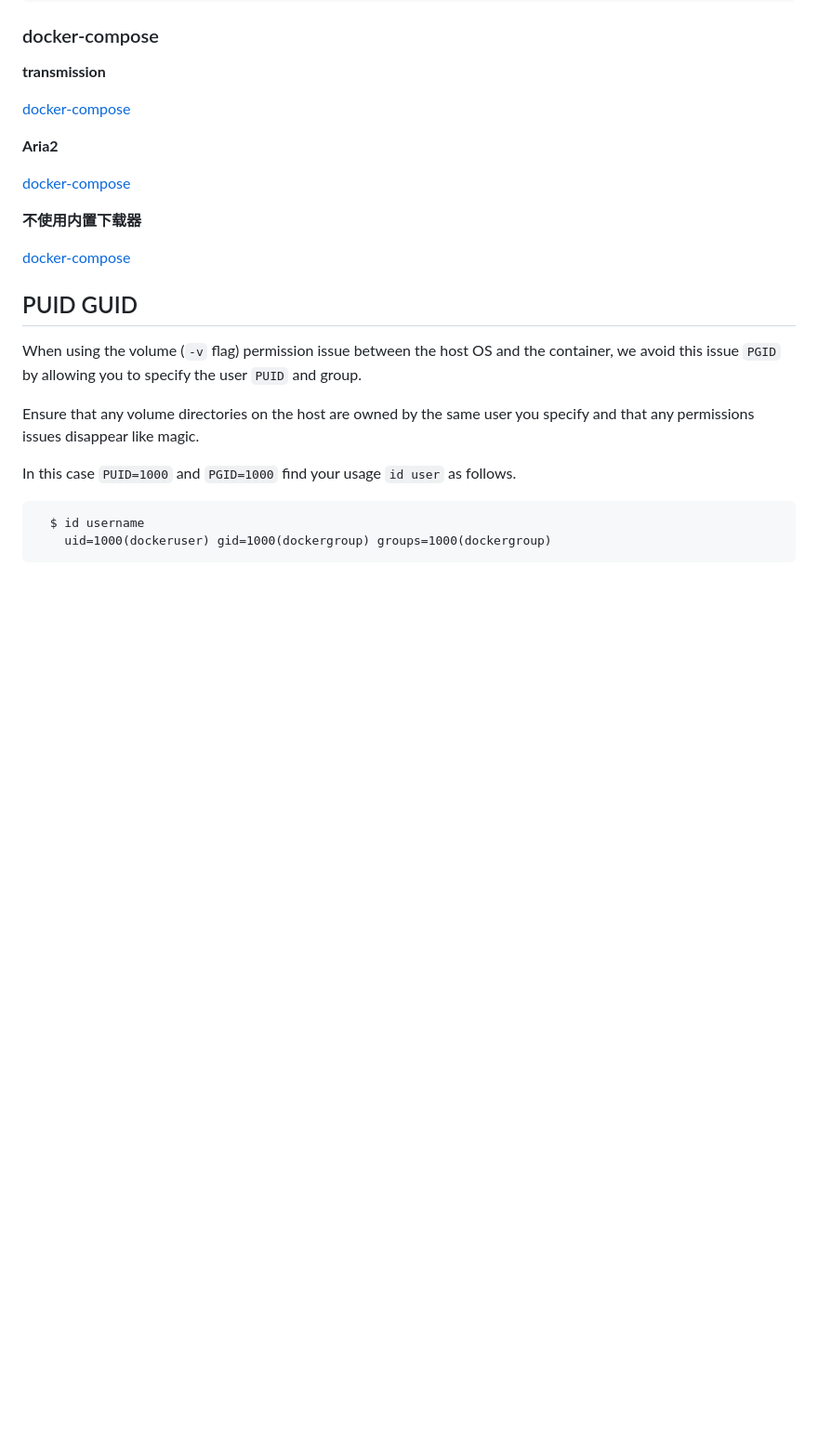
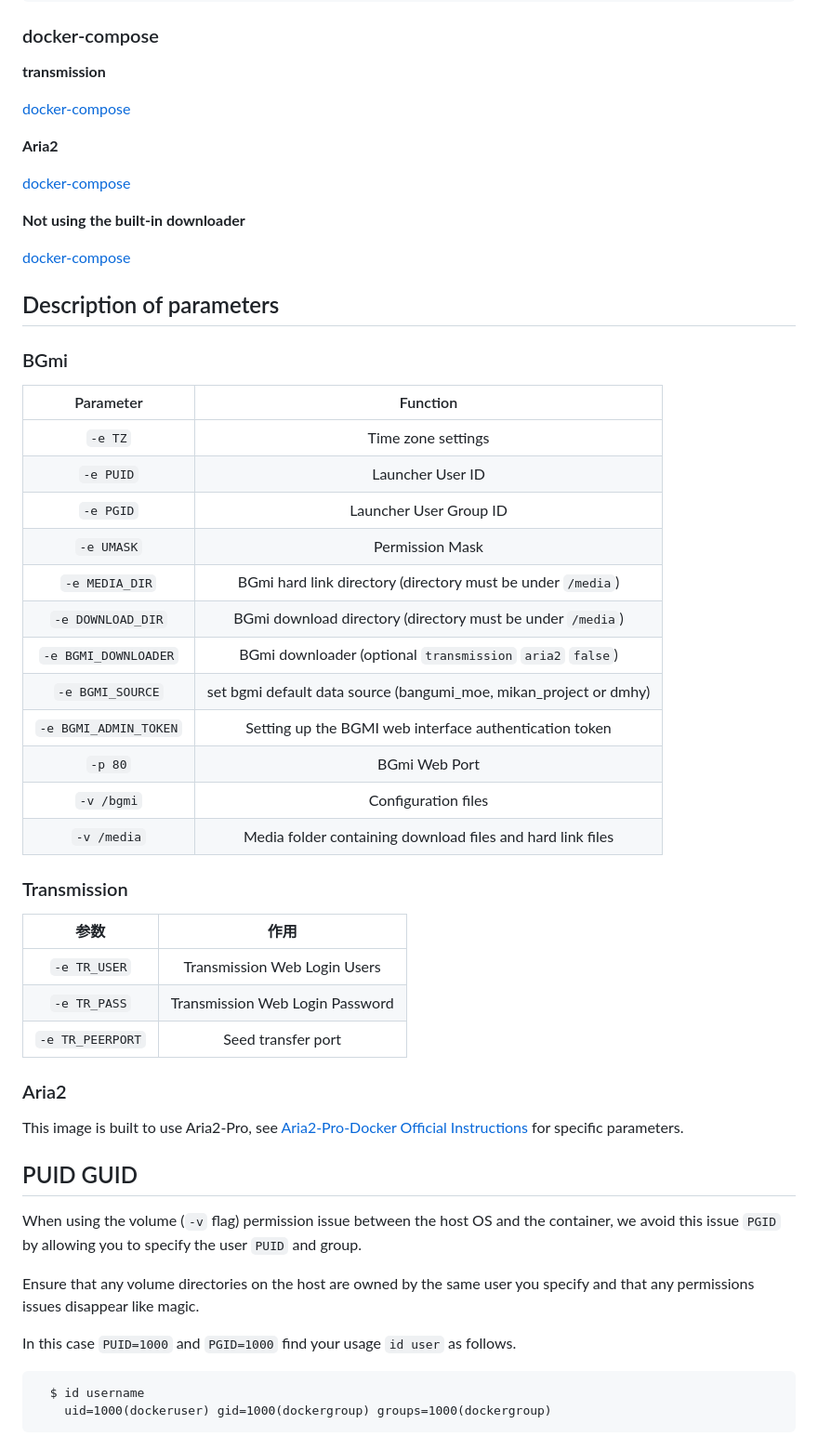
Before and after one commit to DDS-Derek/BGmi-All-In-One-Docker, a Markdown page: README.md, the part around the change. Shown at 93% size. Drawn GitHub-style; blank space fills up the shorter version.

```diff
--- a/README.md
+++ b/README.md
@@ -117,9 +117,40 @@ docker run -itd \
 
 [docker-compose](https://github.com/DDS-Derek/BGmi-All-In-One-Docker/blob/master/example/aria2-pro/docker-compose.yml)
 
-**不使用内置下载器**
+**Not using the built-in downloader**
 
 [docker-compose](https://github.com/DDS-Derek/BGmi-All-In-One-Docker/blob/master/example/default/docker-compose.yml)
+
+## Description of parameters
+
+### BGmi
+
+|         Parameter          |                            Function                            |
+| :-------------------: | :--------------------------------------------------------: |
+|        `-e TZ`        |                          Time zone settings                          |
+|       `-e PUID`       |                       Launcher User ID                       |
+|       `-e PGID`       |                      Launcher User Group ID                      |
+|      `-e UMASK`       |                          Permission Mask                          |
+|    `-e MEDIA_DIR`     |         BGmi hard link directory (directory must be under `/media`)          |
+|   `-e DOWNLOAD_DIR`   |          BGmi download directory (directory must be under `/media`)           |
+| `-e BGMI_DOWNLOADER`  |     BGmi downloader (optional `transmission` `aria2` `false`)     |
+|   `-e BGMI_SOURCE`    | set bgmi default data source (bangumi_moe, mikan_project or dmhy) |
+| `-e BGMI_ADMIN_TOKEN` |               Setting up the BGMI web interface authentication token               |
+|        `-p 80`        |                       BGmi Web Port                        |
+|      `-v /bgmi`       |                          Configuration files                          |
+|      `-v /media`      |            Media folder containing download files and hard link files            |
+
+### Transmission
+
+|       参数       |           作用            |
+| :--------------: | :-----------------------: |
+|   `-e TR_USER`   | Transmission Web Login Users |
+|   `-e TR_PASS`   | Transmission Web Login Password |
+| `-e TR_PEERPORT` |      Seed transfer port       |
+
+### Aria2
+
+This image is built to use Aria2-Pro, see [Aria2-Pro-Docker Official Instructions](https://github.com/P3TERX/Aria2-Pro-Docker#parameters) for specific parameters.
 
 ## PUID GUID
 
```
Also changed, not shown: README.cn.md (+31 -0 lines).
